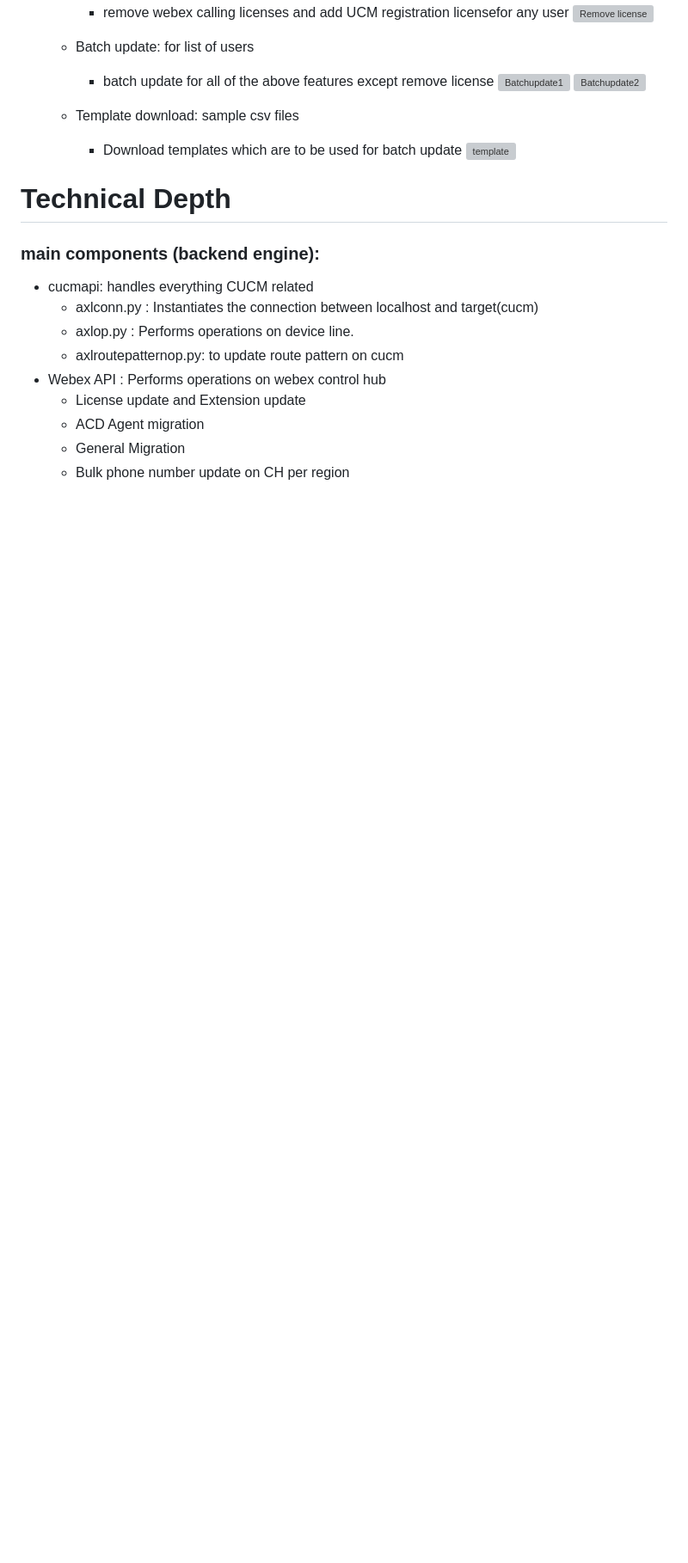
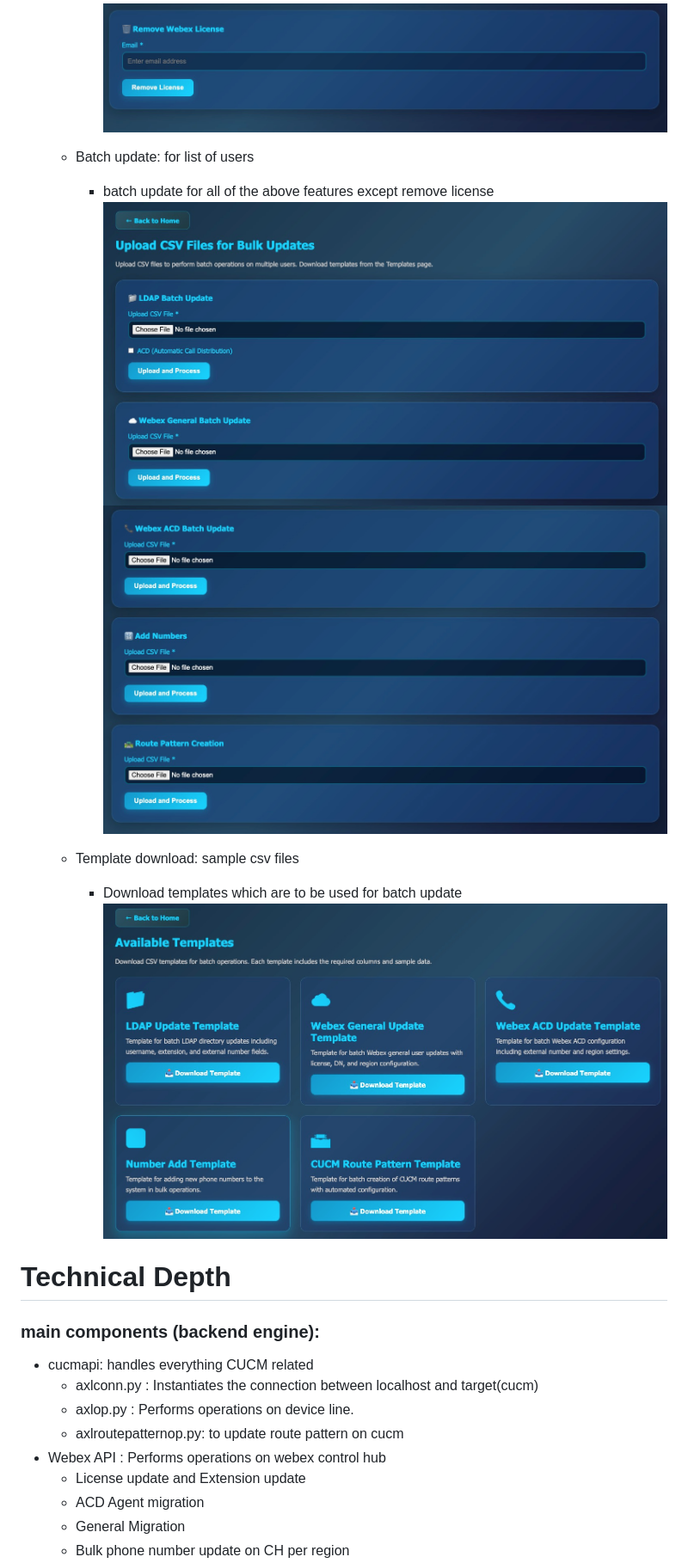
Before and after one commit to legex/uc-automation, a Markdown page: readme.md, the part around one of its changes. Shown at 86% size. Drawn GitHub-style; blank space fills up the shorter version; grey boxes are pictures that could not be loaded.

```diff
--- a/readme.md
+++ b/readme.md
@@ -21,14 +21,14 @@ This is a migration tool which aimed to streamline cloud migration with automati
         - remove webex calling licenses and add UCM registration licensefor any user
-            ![Remove license](images/removelicense.jpg)
+            ![Remove license](src/images/removelicense.jpg)
 
     - Batch update: for list of users
         - batch update for all of the above features except remove license
-            ![Batchupdate1](images/batchupdate1.jpg)
-            ![Batchupdate2](images/batchupdate2.jpg)
+            ![Batchupdate1](src/images/batchupdate1.jpg)
+            ![Batchupdate2](src/images/batchupdate2.jpg)
 
     - Template download: sample csv files
         - Download templates which are to be used for batch update
-            ![template](images/templates.jpg)
+            ![template](src/images/templates.jpg)
 
 # Technical Depth
 ### main components (backend engine):
```
Also changed, not shown: other parts of readme.md (+5 -5 lines).
